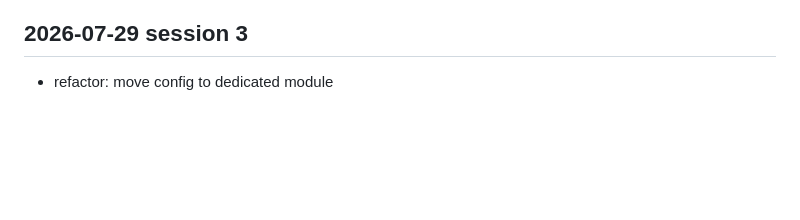
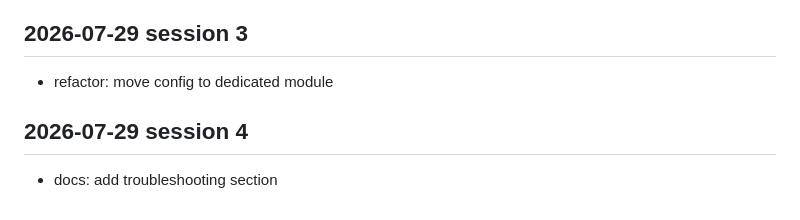
Before and after one commit to Karan-Raj-KR/crewai-recipes, a Markdown page: docs/dev-log.md, the part around the change. Drawn GitHub-style; blank space fills up the shorter version.

Commit message:
docs: add troubleshooting section

```diff
--- a/docs/dev-log.md
+++ b/docs/dev-log.md
@@ -572,3 +572,7 @@
 <!-- session: 2026-07-29-3 -->
 ## 2026-07-29 session 3
 - refactor: move config to dedicated module
+
+<!-- session: 2026-07-29-4 -->
+## 2026-07-29 session 4
+- docs: add troubleshooting section
```
